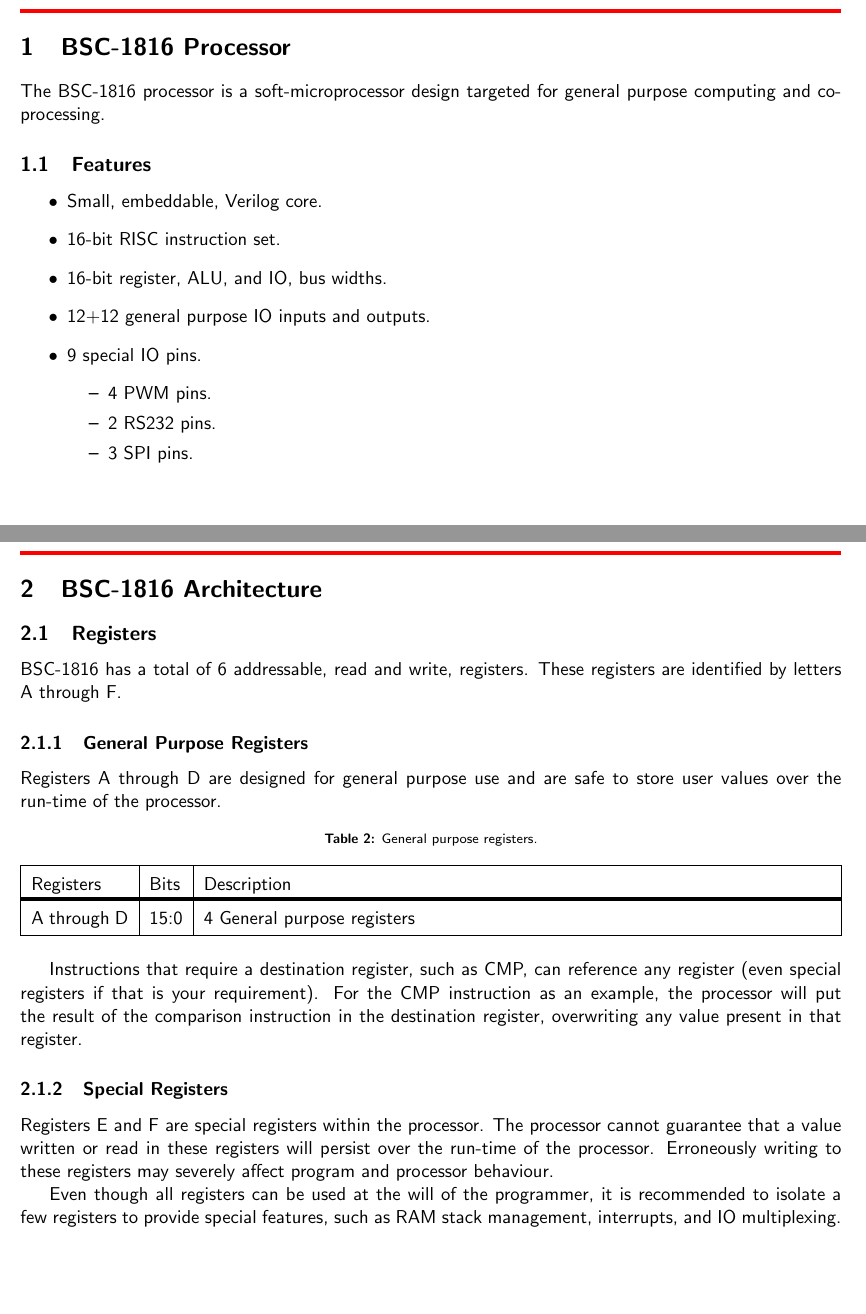
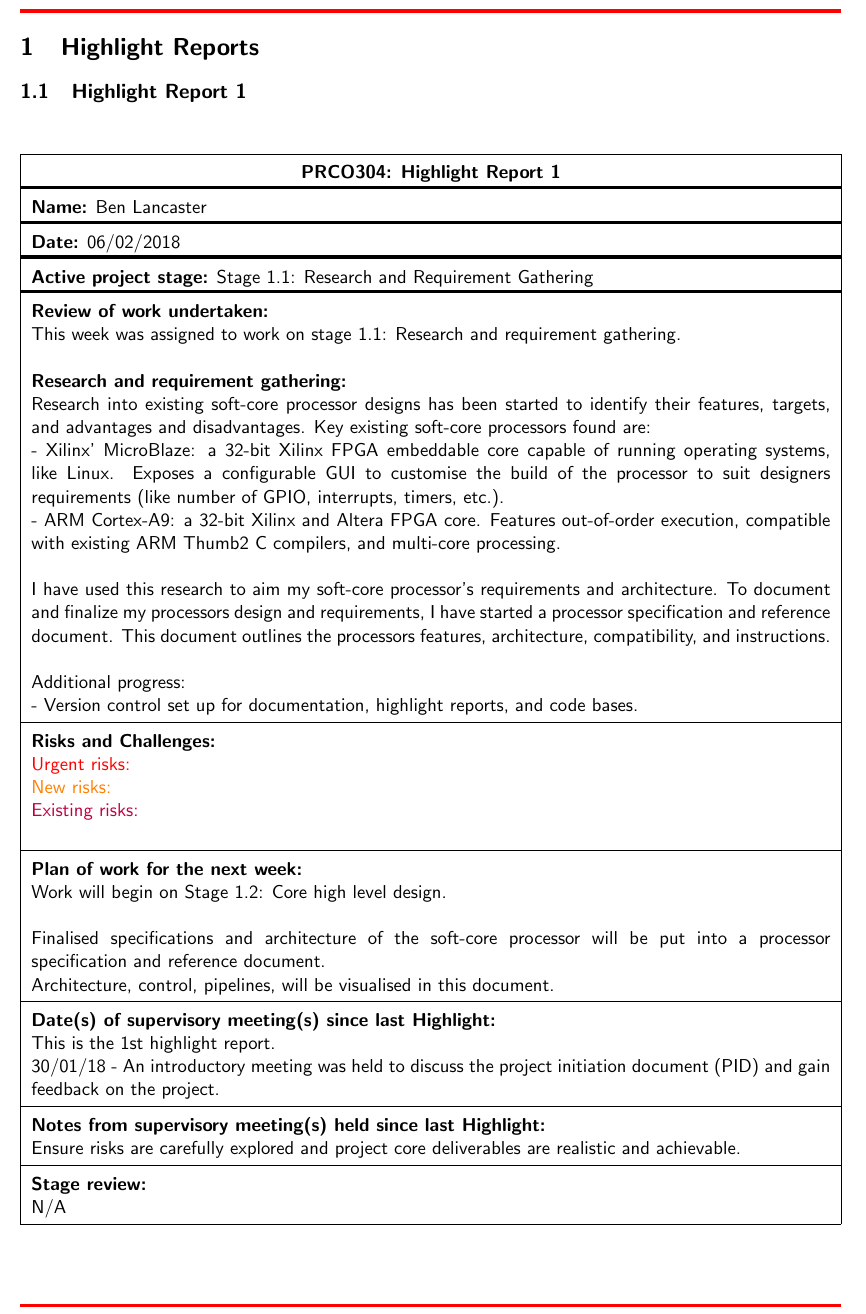
Before and after one commit to bendl/verilog_cpu_and_compiler, a LaTeX document (highlights/prco304_highlight_1.tex): two parts of pages 4 and 5 of 8 before the commit and part of page 4 of 5 after it, the two joined at a grey line, cut at the place of the change, the shorter picture padded with empty space. Compiled offline with pdfLaTeX.

Commit message:
hl: Highlight 1
Signed-off-by: Ben Lancaster <bdl@live.co.uk>

```diff
--- a/doc/sc_documentation_1-00.tex
+++ b/highlights/prco304_highlight_1.tex
@@ -36,7 +36,7 @@
 
 
 %% Report variables
-\newcommand{\scname}{BSC-1816}
+\newcommand{\scname}{BEN-1816}
 \newcommand{\dlatestv}{1.00}
 
 \usepackage{array,booktabs,arydshln,xcolor}
@@ -191 +191,2 @@ PRCO304 - Processor Documentation
 	\specialrule{2pt}{-2pt}{0pt}
+	06/02/2018 & 1 & Highlight report 1.
@@ -200,47 +200,56 @@ PRCO304 - Processor Documentation
 \tableofcontents
 \newpage
 
-\section{\scname{} Processor}
-The \scname{} processor is a soft-microprocessor design targeted for general purpose computing and co-processing.
+\section{Highlight Reports}
+\subsection{Highlight Report 1}
+\begin{table}[H]
+\def\arraystretch{1.5}%  1 is the default, change whatever you need
+    \begin{tabularx}{\textwidth}{|X|}
+    \hline
+	\multicolumn{1}{|c|}{\textbf{PRCO304: Highlight Report 1}}
+    \\
+	\specialrule{2pt}{-2pt}{0pt}
+    \textbf{Name:} Ben Lancaster
+    \\ \specialrule{2pt}{-2pt}{0pt}
+	\textbf{Date:} 06/02/2018
+	\\ \specialrule{2pt}{-2pt}{0pt}
+	\textbf{Active project stage:} Stage 1.1:  Research  and  Requirement Gathering
+	\\ \specialrule{2pt}{-2pt}{0pt}
+	\textbf{Review of work undertaken:}\newline
+	This week was assigned to work on stage 1.1:  Research  and  requirement
+gathering. \newline\newline
+	\textbf{Research and requirement gathering:}\newline
+	Research into existing soft-core processor designs has been started to identify their features, targets, and advantages and disadvantages. Key existing soft-core processors found are:\newline
+	-  Xilinx' MicroBlaze: a 32-bit Xilinx FPGA embeddable core capable of running operating systems, like Linux. Exposes a configurable GUI to customise the build of the processor to suit designers requirements (like number of GPIO, interrupts, timers, etc.).\newline
+	- ARM Cortex-A9: a 32-bit Xilinx and Altera FPGA core. Features out-of-order execution, compatible with existing ARM Thumb2 C compilers, and multi-core processing.\newline\newline
+	I have used this research to aim my soft-core processor's requirements and architecture. To document and finalize my processors design and requirements, I have started a processor specification and reference document. This document outlines the processors features, architecture, compatibility, and instructions.
+	\newline\newline
+	Additional progress:\newline
+	- Version control set up for documentation, highlight reports, and code bases.
 
-\subsection{Features}
-\begin{itemize}
-\item{Small, embeddable, Verilog core.}
-\item{16-bit RISC instruction set.}
-\item{16-bit register, ALU, and IO, bus widths.}
-\item{12+12 general purpose IO inputs and outputs.}
-\item{9 special IO pins.}
-\begin{itemize}
-\item{4 PWM pins.}
-\item{2 RS232 pins.}
-\item{3 SPI pins.}
-\end{itemize}
+	\\ \hline
+	\textbf{Risks and Challenges:}\newline
+	{\color{red} Urgent risks:}\newline
+	{\color{orange} New risks:}\newline
+	{\color{purple} Existing risks:}\newline
+	\\ \hline
+	\textbf{Plan of work for the next week:}\newline
+	Work will begin on Stage 1.2: Core high level design.\newline\newline
+	Finalised specifications and architecture of the soft-core processor will be put into a processor specification and reference document.
+	\newline
+	Architecture, control, pipelines, will be visualised in this document.
 
-\end{itemize}
-
-\newpage
-\section{\scname{} Architecture}
-\subsection{Registers}
-\scname{} has a total of 6 addressable, read and write, registers. These registers are identified by letters A through F.
-
-\subsubsection{General Purpose Registers}
-Registers A through D are designed for general purpose use and are safe to store user values over the run-time of the processor.
-
-\begin{table}[h]
-\def\arraystretch{1.5}%  1 is the default, change whatever you need
-    \begin{tabularx}{\textwidth}{|p{2cm}|l|X|}
-    \hline
-    Registers & Bits & Description \\
-	\specialrule{2pt}{-2pt}{0pt}
-	A through D & 15:0 & 4 General purpose registers
+	\\ \hline
+	\textbf{Date(s) of supervisory meeting(s) since last Highlight:}\newline
+	This is the 1st highlight report.\newline
+	30/01/18 - An introductory meeting was held to discuss the project initiation document (PID) and gain feedback on the project.
+	\\ \hline
+	\textbf{Notes from supervisory meeting(s) held since last Highlight:}\newline
+	Ensure risks are carefully explored and project core deliverables are realistic and achievable.
+	\\ \hline
+	\textbf{Stage review:}\newline
+	N/A
 	\\ \hline
     \end{tabularx}
-    \caption{General purpose registers.}
+    %\caption{Document revisions.}
 \end{table}
-
-Instructions that require a destination register, such as CMP, can reference any register (even special registers if that is your requirement). For the CMP instruction as an example, the processor will put the result of the comparison instruction in the destination register, overwriting any value present in that register.
-
-\subsubsection{Special Registers}
-Registers E and F are special registers within the processor. The processor cannot guarantee that a value written or read in these registers will persist over the run-time of the processor. Erroneously writing to these registers may severely affect program and processor behaviour.
-
-Even though all registers can be used at the will of the programmer, it is recommended to isolate a few registers to provide special features, such as RAM stack management, interrupts, and IO multiplexing.
@@ -252 +255,0 @@ Even though all registers can be used at the will of the programmer, it is recom
-    Registers & Bits & Description \\
@@ -265 +255,0 @@ Even though all registers can be used at the will of the programmer, it is recom
-\newpage
```
Also changed, not shown: doc/sc_documentation_1-00.pdf (added), highlights/prco304_highlight_1.pdf (added), highlights/prco304_highlight_1.tex (94 more changed lines).
